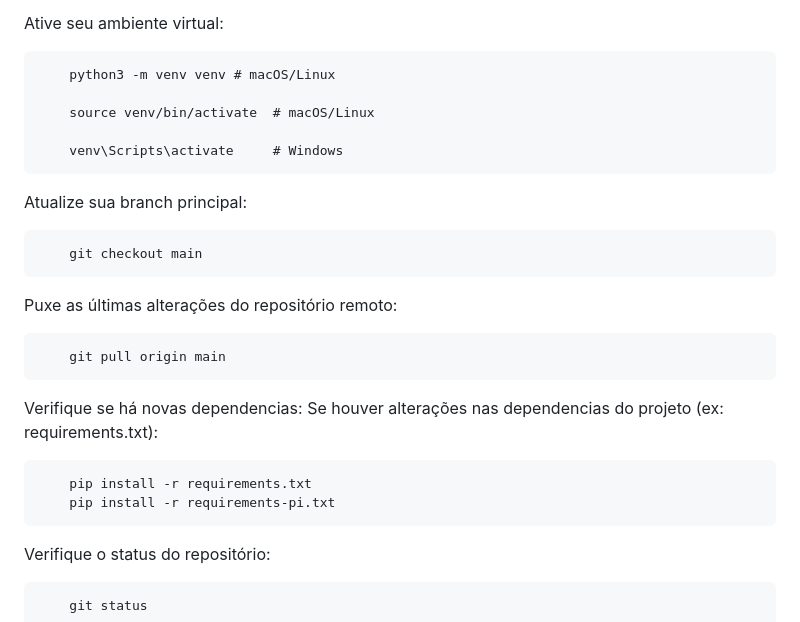
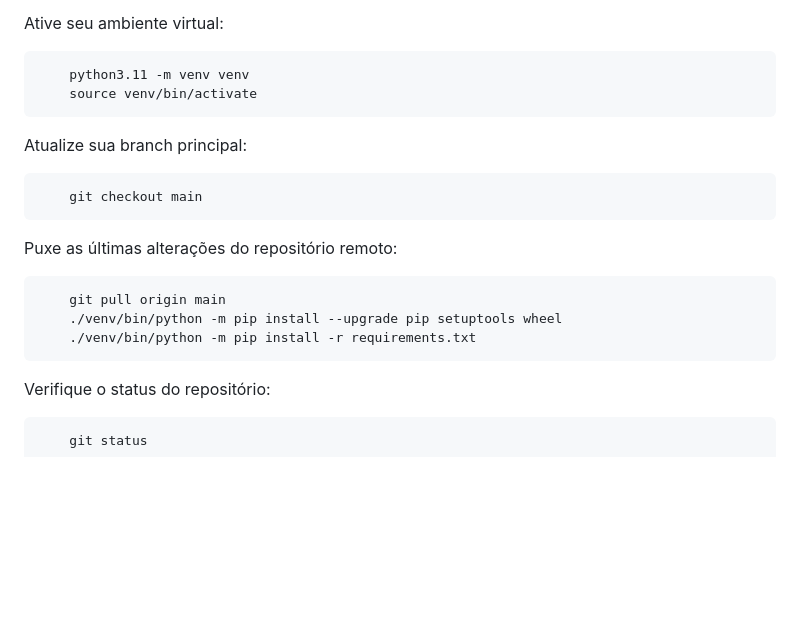
Before and after one commit to KKarenOtta/AgentAI-TOTEM, a Markdown page: README.md, the part around one of its changes. GitHub-like rendering; blank space fills up the shorter version.

```diff
--- a/README.md
+++ b/README.md
@@ -53,12 +68,8 @@ Entre na sua pasta de projeto da sua máquina:
 
 Ative seu ambiente virtual:
 
-		python3 -m venv venv # macOS/Linux
-
-		source venv/bin/activate  # macOS/Linux
-
-		venv\Scripts\activate     # Windows
-
+		python3.11 -m venv venv
+		source venv/bin/activate
 
 Atualize sua branch principal:
 
@@ -67,12 +78,8 @@ Atualize sua branch principal:
 Puxe as últimas alterações do repositório remoto:
 
 		git pull origin main
-
-Verifique se há novas dependencias:
-	Se houver alterações nas dependencias do projeto (ex: requirements.txt):
-
-		pip install -r requirements.txt
-		pip install -r requirements-pi.txt
+		./venv/bin/python -m pip install --upgrade pip setuptools wheel
+		./venv/bin/python -m pip install -r requirements.txt
 
 Verifique o status do repositório:
 
```
Also changed, not shown: other parts of README.md (+47 -8 lines).
